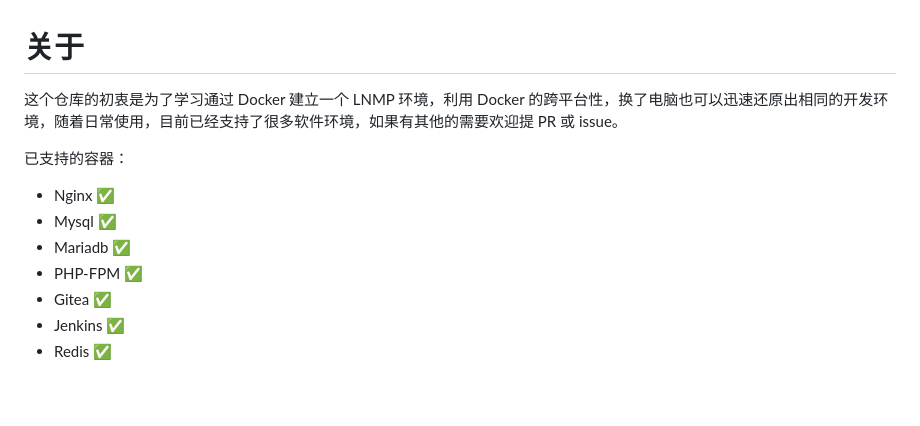
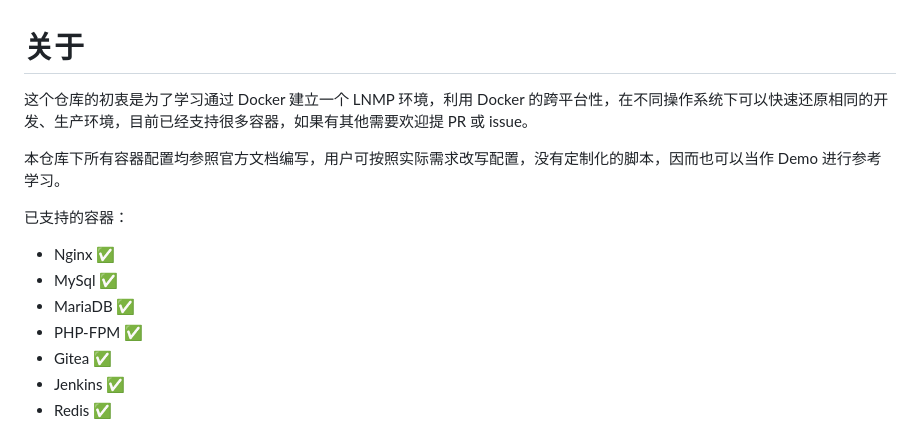
Before and after one commit to noxxxxxxxx/docker, a Markdown page: README_ZH_CN.md, the part around the change. Rendered like a GitHub page; blank space fills up the shorter version.

Commit message:
docs: ✏️ update

```diff
--- a/README_ZH_CN.md
+++ b/README_ZH_CN.md
@@ -1,12 +1,14 @@
 # 关于
 
-这个仓库的初衷是为了学习通过 Docker 建立一个 LNMP 环境，利用 Docker 的跨平台性，换了电脑也可以迅速还原出相同的开发环境，随着日常使用，目前已经支持了很多软件环境，如果有其他的需要欢迎提 PR 或 issue。
+这个仓库的初衷是为了学习通过 Docker 建立一个 LNMP 环境，利用 Docker 的跨平台性，在不同操作系统下可以快速还原相同的开发、生产环境，目前已经支持很多容器，如果有其他需要欢迎提 PR 或 issue。
+
+本仓库下所有容器配置均参照官方文档编写，用户可按照实际需求改写配置，没有定制化的脚本，因而也可以当作 Demo 进行参考学习。
 
 已支持的容器：
 
 - Nginx   ✅
-- Mysql   ✅
-- Mariadb ✅
+- MySql   ✅
+- MariaDB ✅
 - PHP-FPM ✅
 - Gitea   ✅
 - Jenkins ✅
```
